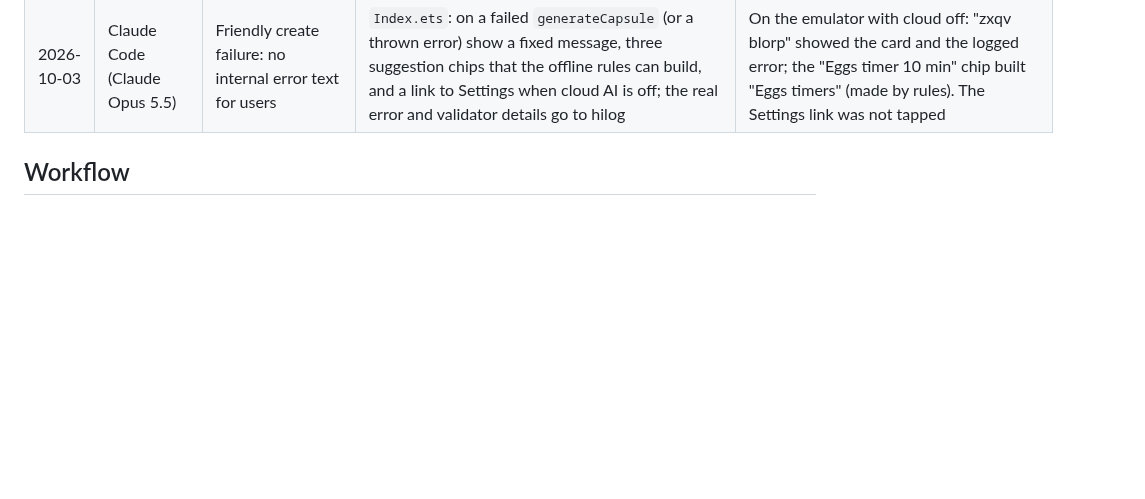
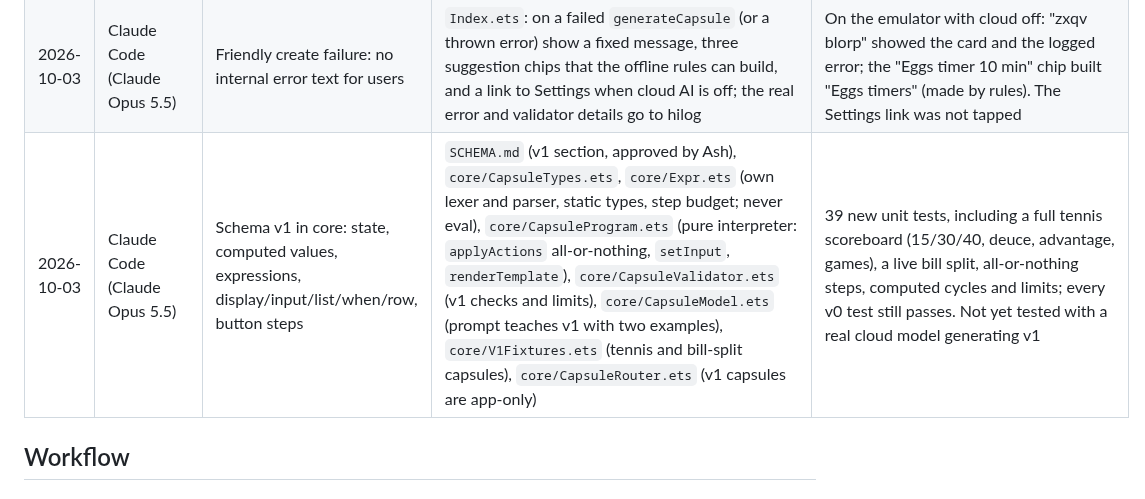
Before and after one commit to Akshaz7/capsules-harmonyos, a Markdown page: AI_WORKFLOW.md, the part around the change. Rendered like a GitHub page; blank space fills up the shorter version.

Commit message:
docs: AI_WORKFLOW entry for schema v1 core work
Co-Authored-By: Claude Opus 5.5 <noreply@anthropic.com>

```diff
--- a/AI_WORKFLOW.md
+++ b/AI_WORKFLOW.md
@@ -36,6 +36,7 @@ This project uses AI-assisted development. Keep this document current and public
 | 2026-10-03 | Claude Code (Claude Opus 5.5) | Make on-device Cactus the default provider | `cactus/` HAR (prebuilt `.so`, Node-API wrapper, minimal FFI header, licence, patch), `core/providers/CactusProvider.ets`, chain and API in `core/CapsuleGenerator.ets`, `core/index.ets`, `core/CapsuleTypes.ets` (origins) and `core/CapsuleModel.ets` (`'cloud'`), `scripts/push-model.sh`, `docs/THIRD_PARTY.md` | `devecocli check arkts` clean and the entry build passes; the HAP contains `libcactus_engine.so`, `libcactus_napi.so` and `libc++_shared.so`. Unit tests: 50/52 pass; the 2 failures assert the old origin `'model'`, which this change renamed to `'cloud'` (tests are owned by the core session). On the emulator the app logs `cactus_init ok in 310.7 ms`. Not yet shown in the UI: with cloud AI off, `pages/Index.ets` calls `generateCapsuleWith(text, null, ...)` directly, which skips on-device, until the app session switches to `generateCapsule(text, { allowCloud })`. Emulator airplane mode does not cut the emulator's network, so "offline" was not strictly tested |
 | 2026-10-03 | Claude Code (Claude Opus 5.5) | Keep app and home-screen widget state in sync both ways | `CapsuleRuntime.exportState()/applyState()` and an `onChange` hook, mapped to core's `WidgetModel.CapsuleState`; `Index.ets` loads state from the widget store on create and on `onPageShow`, saves it and calls `refreshCapsuleWidgets(ctx, id)` on every change; checklist ticks go through `setChecked` | Built and installed on the emulator. Widget to app: widget had Water 3 and Leaving home 2/3, app showed the same after returning (log: reloaded widget state for 6 capsules). App to widget: ticked Keys in the app, the home-screen widget showed 3/3. Timers started from a widget do not create calendar events (not addressed) |
 | 2026-10-03 | Claude Code (Claude Opus 5.5) | Friendly create failure: no internal error text for users | `Index.ets`: on a failed `generateCapsule` (or a thrown error) show a fixed message, three suggestion chips that the offline rules can build, and a link to Settings when cloud AI is off; the real error and validator details go to hilog | On the emulator with cloud off: "zxqv blorp" showed the card and the logged error; the "Eggs timer 10 min" chip built "Eggs timers" (made by rules). The Settings link was not tapped |
+| 2026-10-03 | Claude Code (Claude Opus 5.5) | Schema v1 in core: state, computed values, expressions, display/input/list/when/row, button steps | `SCHEMA.md` (v1 section, approved by Ash), `core/CapsuleTypes.ets`, `core/Expr.ets` (own lexer and parser, static types, step budget; never eval), `core/CapsuleProgram.ets` (pure interpreter: `applyActions` all-or-nothing, `setInput`, `renderTemplate`), `core/CapsuleValidator.ets` (v1 checks and limits), `core/CapsuleModel.ets` (prompt teaches v1 with two examples), `core/V1Fixtures.ets` (tennis and bill-split capsules), `core/CapsuleRouter.ets` (v1 capsules are app-only) | 39 new unit tests, including a full tennis scoreboard (15/30/40, deuce, advantage, games), a live bill split, all-or-nothing steps, computed cycles and limits; every v0 test still passes. Not yet tested with a real cloud model generating v1 |
 
 ## Workflow
 
```
